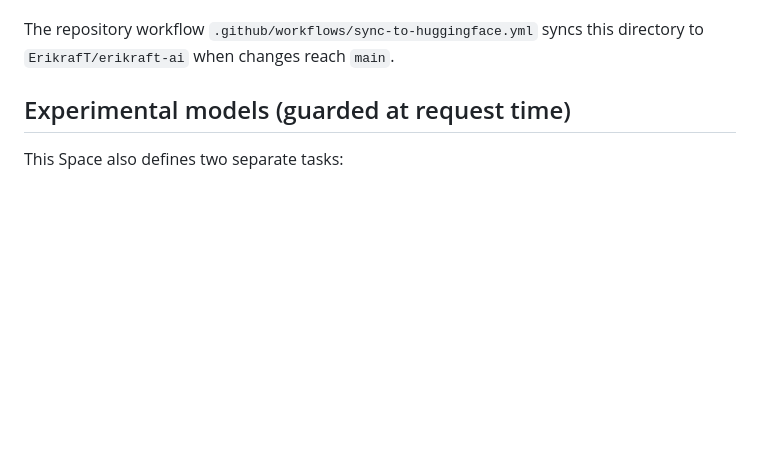
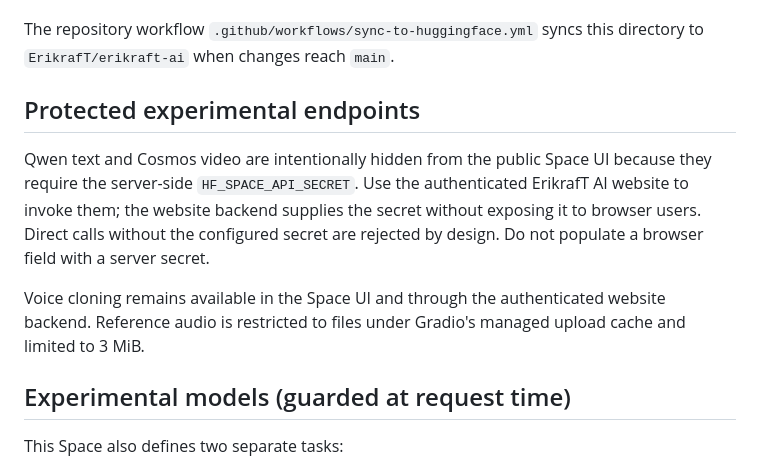
Before and after one commit to erikraft/AI, a Markdown page: huggingface/README.md, the part around the change. GitHub-like rendering; blank space fills up the shorter version.

Commit message:
docs(space): explain protected text and video endpoints

```diff
--- a/huggingface/README.md
+++ b/huggingface/README.md
@@ -28,6 +28,12 @@ Both checkpoints are large and are loaded on demand to reduce memory pressure. Q
 
 The repository workflow `.github/workflows/sync-to-huggingface.yml` syncs this directory to `ErikrafT/erikraft-ai` when changes reach `main`.
 
+
+## Protected experimental endpoints
+
+Qwen text and Cosmos video are intentionally hidden from the public Space UI because they require the server-side `HF_SPACE_API_SECRET`. Use the authenticated ErikrafT AI website to invoke them; the website backend supplies the secret without exposing it to browser users. Direct calls without the configured secret are rejected by design. Do not populate a browser field with a server secret.
+
+Voice cloning remains available in the Space UI and through the authenticated website backend. Reference audio is restricted to files under Gradio's managed upload cache and limited to 3 MiB.
 
 ## Experimental models (guarded at request time)
 
```
